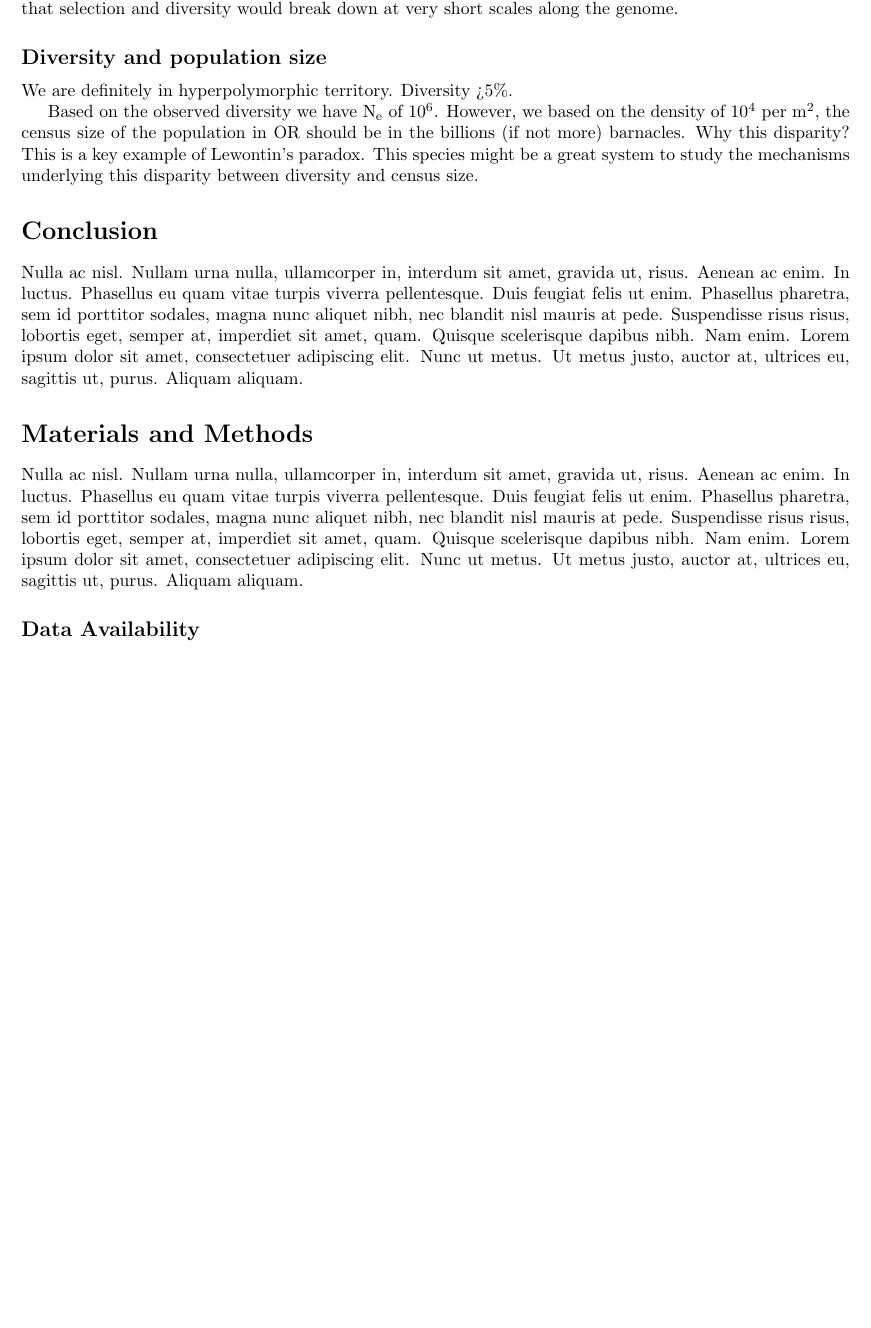
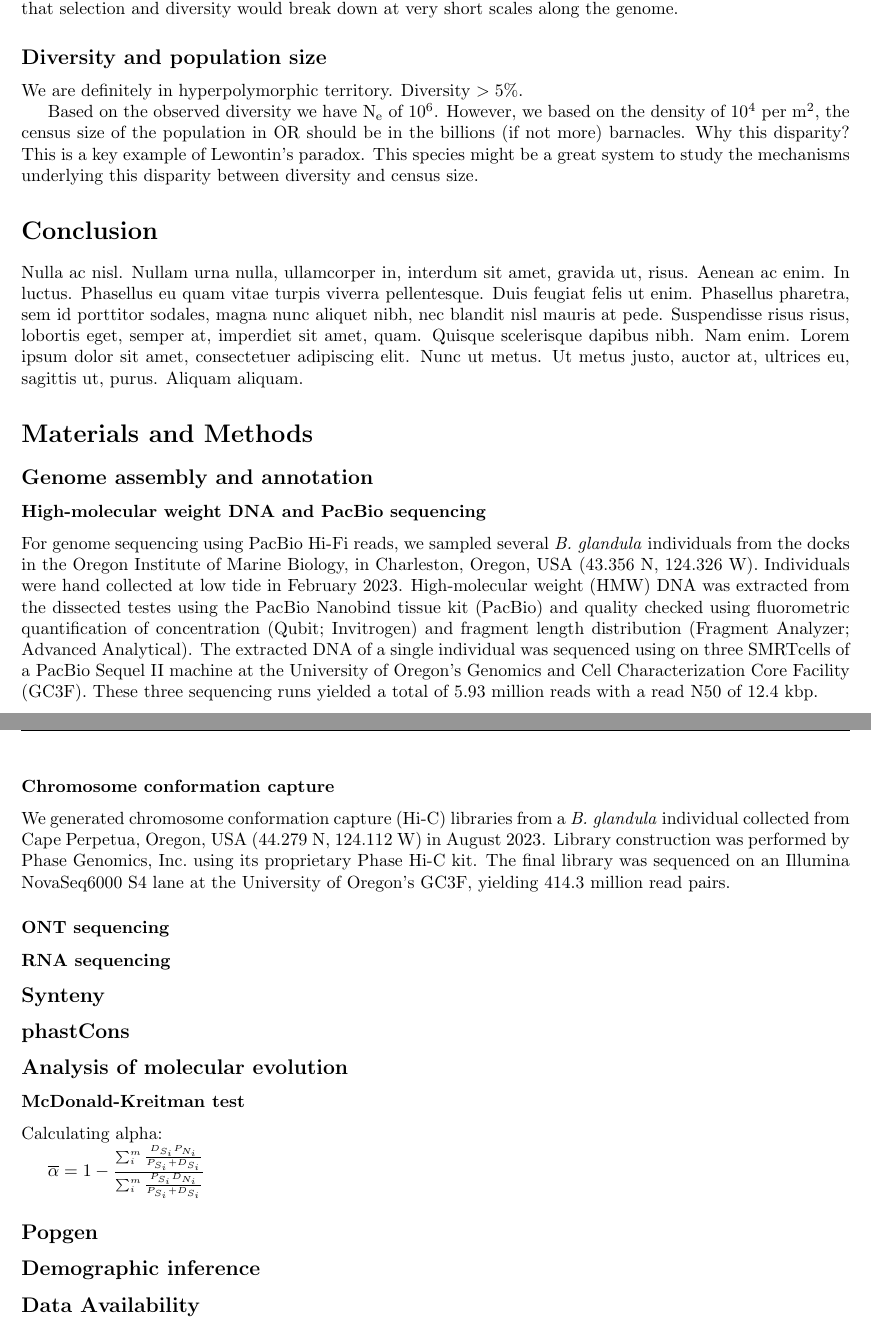
Before and after one commit to kr-colab/balanus_genome_ms, a LaTeX paper (docs/barnacle_genome_ms.tex): part of page 9 of 19 before the commit and two parts of pages 9 and 10 of 19 after it, the two joined at a grey line, cut so that both start at the same text, the shorter picture padded with empty space. Compiled offline with pdfLaTeX.

Commit message:
Started moving DNA methods

```diff
--- a/docs/barnacle_genome_ms.tex
+++ b/docs/barnacle_genome_ms.tex
@@ -277,7 +277,7 @@ One important thing to note that that all of our analyses are based on the whole
 
 \subsection*{Diversity and population size}
 
-We are definitely in hyperpolymorphic territory. Diversity >5\%.
+We are definitely in hyperpolymorphic territory. Diversity $>5$\%.
 
 Based on the observed diversity we have N\textsubscript{e} of 10\textsuperscript{6}. However, we based on the density of 10\textsuperscript{4} per m\textsuperscript{2}, the census size of the population in OR should be in the billions (if not more) barnacles. Why this disparity? This is a key example of Lewontin's paradox. This species might be a great system to study the mechanisms underlying this disparity between diversity and census size.
 
@@ -285,7 +285,38 @@ Based on the observed diversity we have N\textsubscript{e} of 10\textsuperscript
 \lipsum[20]
 
 \section*{Materials and Methods}
-\lipsum[20]
+
+\subsection*{Genome assembly and annotation}
+
+\subsubsection*{High-molecular weight DNA and PacBio sequencing}
+
+For genome sequencing using PacBio Hi-Fi reads, we sampled several \textit{B. glandula} individuals from the docks in the Oregon Institute of Marine Biology, in Charleston, Oregon, USA (43.356 N, 124.326 W). Individuals were hand collected at low tide in February 2023. High-molecular weight (HMW) DNA was extracted from the dissected testes using the PacBio Nanobind tissue kit (PacBio) and quality checked using fluorometric quantification of concentration (Qubit; Invitrogen) and fragment length distribution (Fragment Analyzer; Advanced Analytical). The extracted DNA of a single individual was sequenced using on three SMRTcells of a PacBio Sequel II machine at the University of Oregon's Genomics and Cell Characterization Core Facility (GC3F). These three sequencing runs yielded a total of 5.93 million reads with a read N50 of 12.4 kbp.
+% Some of this happened before me, so we might need some more details on the library and sequencing, e.g., library prep? specific machine?
+
+\subsubsection*{Chromosome conformation capture}
+
+We generated chromosome conformation capture (Hi-C) libraries from a \textit{B. glandula} individual collected from Cape Perpetua, Oregon, USA (44.279 N, 124.112 W) in August 2023. Library construction was performed by Phase Genomics, Inc.\ using its proprietary Phase Hi-C kit. The final library was sequenced on an Illumina NovaSeq6000 S4 lane at the University of Oregon's GC3F, yielding 414.3 million read pairs.
+
+\subsubsection*{ONT sequencing}
+
+\subsubsection*{RNA sequencing}
+
+\subsection*{Synteny}
+
+\subsection*{phastCons}
+
+\subsection*{Analysis of molecular evolution}
+
+\subsubsection*{McDonald-Kreitman test}
+
+Calculating alpha:
+% from matt hahn's book. check reference.
+
+$\overline{\alpha}=1-\frac{\sum_{i}^{m}\frac{D_{S_{i}}P_{N_{i}}}{P_{S_{i}}+D_{S_{i}}}}{\sum_{i}^{m}\frac{P_{S_{i}}D_{N_{i}}}{P_{S_{i}}+D_{S_{i}}}}$
+
+\subsection*{Popgen}
+
+\subsection*{Demographic inference}
 
 \subsection*{Data Availability}
 \url{https://github.com/arcolon14/balanus_genome_ms}
```
